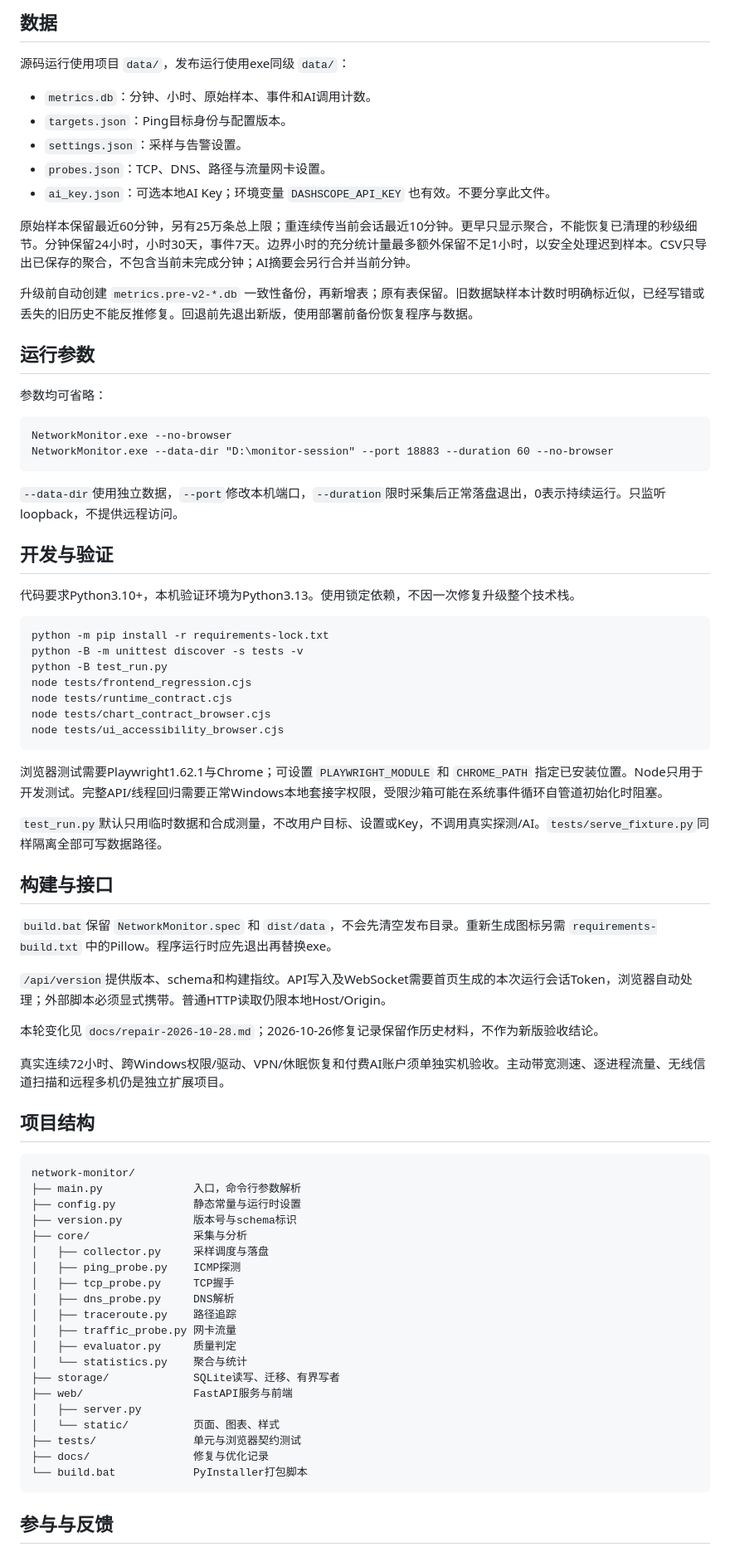
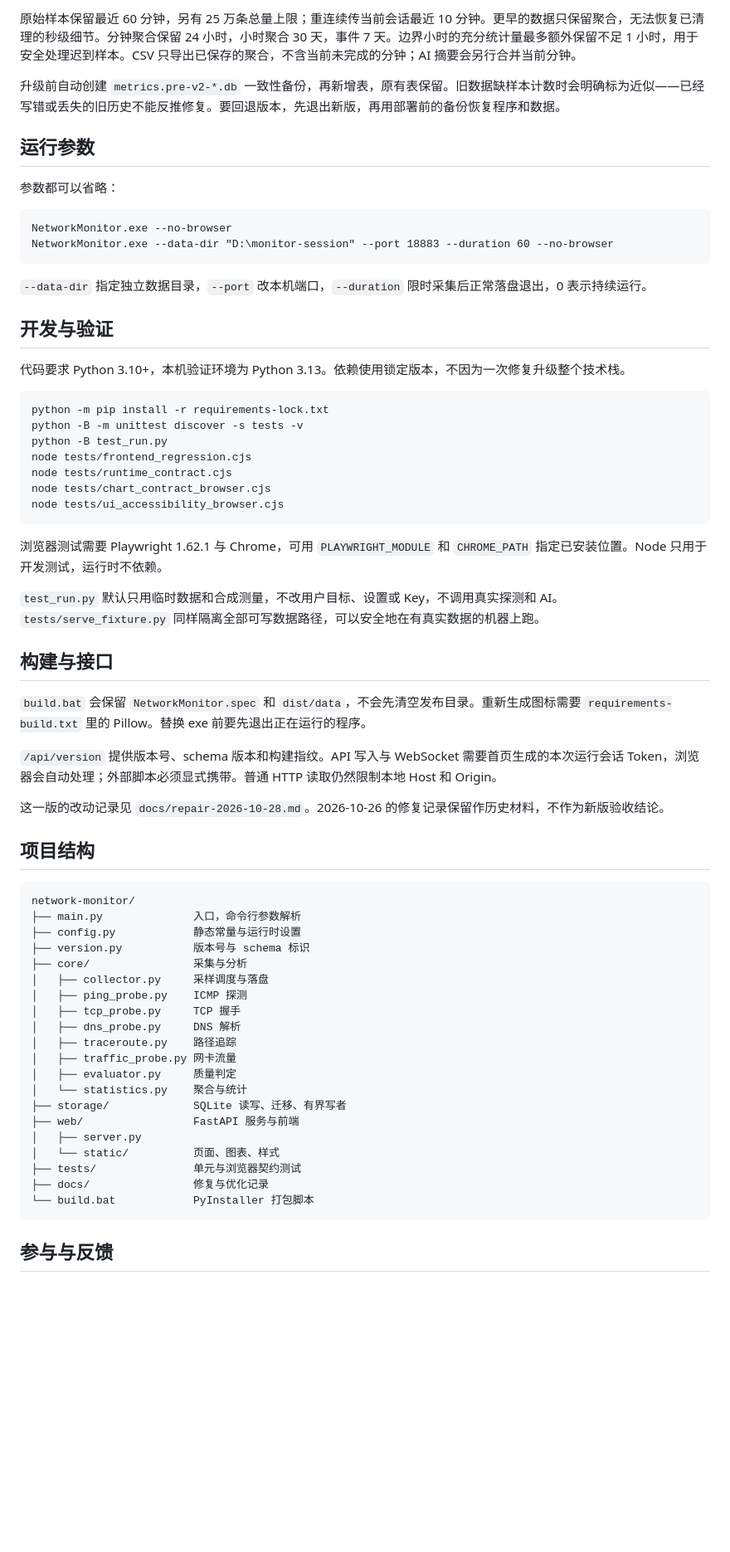
Before and after one commit to coldeve2022/network-monitor, a Markdown page: README.md, the part around one of its changes. Shown at 83% size. GitHub-like rendering; blank space fills up the shorter version.

````diff
--- a/README.md
+++ b/README.md
@@ -41,32 +106,22 @@ ICMP无响应不能单独证明业务断网；应结合实际业务的TCP/DNS结
 
-## 数据
+原始样本保留最近 60 分钟，另有 25 万条总量上限；重连续传当前会话最近 10 分钟。更早的数据只保留聚合，无法恢复已清理的秒级细节。分钟聚合保留 24 小时，小时聚合 30 天，事件 7 天。边界小时的充分统计量最多额外保留不足 1 小时，用于安全处理迟到样本。CSV 只导出已保存的聚合，不含当前未完成的分钟；AI 摘要会另行合并当前分钟。
 
-源码运行使用项目 `data/`，发布运行使用exe同级 `data/`：
-
-- `metrics.db`：分钟、小时、原始样本、事件和AI调用计数。
-- `targets.json`：Ping目标身份与配置版本。
-- `settings.json`：采样与告警设置。
-- `probes.json`：TCP、DNS、路径与流量网卡设置。
-- `ai_key.json`：可选本地AI Key；环境变量 `DASHSCOPE_API_KEY` 也有效。不要分享此文件。
-
-原始样本保留最近60分钟，另有25万条总上限；重连续传当前会话最近10分钟。更早只显示聚合，不能恢复已清理的秒级细节。分钟保留24小时，小时30天，事件7天。边界小时的充分统计量最多额外保留不足1小时，以安全处理迟到样本。CSV只导出已保存的聚合，不包含当前未完成分钟；AI摘要会另行合并当前分钟。
-
-升级前自动创建 `metrics.pre-v2-*.db` 一致性备份，再新增表；原有表保留。旧数据缺样本计数时明确标近似，已经写错或丢失的旧历史不能反推修复。回退前先退出新版，使用部署前备份恢复程序与数据。
+升级前自动创建 `metrics.pre-v2-*.db` 一致性备份，再新增表，原有表保留。旧数据缺样本计数时会明确标为近似——已经写错或丢失的旧历史不能反推修复。要回退版本，先退出新版，再用部署前的备份恢复程序和数据。
 
 ## 运行参数
 
-参数均可省略：
+参数都可以省略：
 
 ```bat
 NetworkMonitor.exe --no-browser
 NetworkMonitor.exe --data-dir "D:\monitor-session" --port 18883 --duration 60 --no-browser
 ```
 
-`--data-dir`使用独立数据，`--port`修改本机端口，`--duration`限时采集后正常落盘退出，0表示持续运行。只监听loopback，不提供远程访问。
+`--data-dir` 指定独立数据目录，`--port` 改本机端口，`--duration` 限时采集后正常落盘退出，0 表示持续运行。
 
 ## 开发与验证
 
-代码要求Python3.10+，本机验证环境为Python3.13。使用锁定依赖，不因一次修复升级整个技术栈。
+代码要求 Python 3.10+，本机验证环境为 Python 3.13。依赖使用锁定版本，不因为一次修复升级整个技术栈。
 
 ```bat
 python -m pip install -r requirements-lock.txt
@@ -78,19 +133,17 @@ node tests/chart_contract_browser.cjs
 node tests/ui_accessibility_browser.cjs
 ```
 
-浏览器测试需要Playwright1.62.1与Chrome；可设置 `PLAYWRIGHT_MODULE` 和 `CHROME_PATH` 指定已安装位置。Node只用于开发测试。完整API/线程回归需要正常Windows本地套接字权限，受限沙箱可能在系统事件循环自管道初始化时阻塞。
+浏览器测试需要 Playwright 1.62.1 与 Chrome，可用 `PLAYWRIGHT_MODULE` 和 `CHROME_PATH` 指定已安装位置。Node 只用于开发测试，运行时不依赖。
 
-`test_run.py`默认只用临时数据和合成测量，不改用户目标、设置或Key，不调用真实探测/AI。`tests/serve_fixture.py`同样隔离全部可写数据路径。
+`test_run.py` 默认只用临时数据和合成测量，不改用户目标、设置或 Key，不调用真实探测和 AI。`tests/serve_fixture.py` 同样隔离全部可写数据路径，可以安全地在有真实数据的机器上跑。
 
 ## 构建与接口
 
-`build.bat`保留 `NetworkMonitor.spec` 和 `dist/data`，不会先清空发布目录。重新生成图标另需 `requirements-build.txt` 中的Pillow。程序运行时应先退出再替换exe。
+`build.bat` 会保留 `NetworkMonitor.spec` 和 `dist/data`，不会先清空发布目录。重新生成图标需要 `requirements-build.txt` 里的 Pillow。替换 exe 前要先退出正在运行的程序。
 
-`/api/version`提供版本、schema和构建指纹。API写入及WebSocket需要首页生成的本次运行会话Token，浏览器自动处理；外部脚本必须显式携带。普通HTTP读取仍限本地Host/Origin。
+`/api/version` 提供版本号、schema 版本和构建指纹。API 写入与 WebSocket 需要首页生成的本次运行会话 Token，浏览器会自动处理；外部脚本必须显式携带。普通 HTTP 读取仍然限制本地 Host 和 Origin。
 
-本轮变化见 `docs/repair-2026-10-28.md`；2026-10-26修复记录保留作历史材料，不作为新版验收结论。
-
-真实连续72小时、跨Windows权限/驱动、VPN/休眠恢复和付费AI账户须单独实机验收。主动带宽测速、逐进程流量、无线信道扫描和远程多机仍是独立扩展项目。
+这一版的改动记录见 `docs/repair-2026-10-28.md`。2026-10-26 的修复记录保留作历史材料，不作为新版验收结论。
 
 ## 项目结构
 
@@ -98,23 +151,23 @@ node tests/ui_accessibility_browser.cjs
 network-monitor/
 ├── main.py              入口，命令行参数解析
 ├── config.py            静态常量与运行时设置
-├── version.py           版本号与schema标识
+├── version.py           版本号与 schema 标识
 ├── core/                采集与分析
 │   ├── collector.py     采样调度与落盘
-│   ├── ping_probe.py    ICMP探测
-│   ├── tcp_probe.py     TCP握手
-│   ├── dns_probe.py     DNS解析
+│   ├── ping_probe.py    ICMP 探测
+│   ├── tcp_probe.py     TCP 握手
+│   ├── dns_probe.py     DNS 解析
 │   ├── traceroute.py    路径追踪
 │   ├── traffic_probe.py 网卡流量
 │   ├── evaluator.py     质量判定
 │   └── statistics.py    聚合与统计
-├── storage/             SQLite读写、迁移、有界写者
-├── web/                 FastAPI服务与前端
+├── storage/             SQLite 读写、迁移、有界写者
+├── web/                 FastAPI 服务与前端
 │   ├── server.py
 │   └── static/          页面、图表、样式
 ├── tests/               单元与浏览器契约测试
 ├── docs/                修复与优化记录
-└── build.bat            PyInstaller打包脚本
+└── build.bat            PyInstaller 打包脚本
 ```
 
 ## 参与与反馈
````
Also changed, not shown: other parts of README.md (+89 -16 lines), assets/history.png (added), assets/overview.png (added), assets/settings.png (added).
